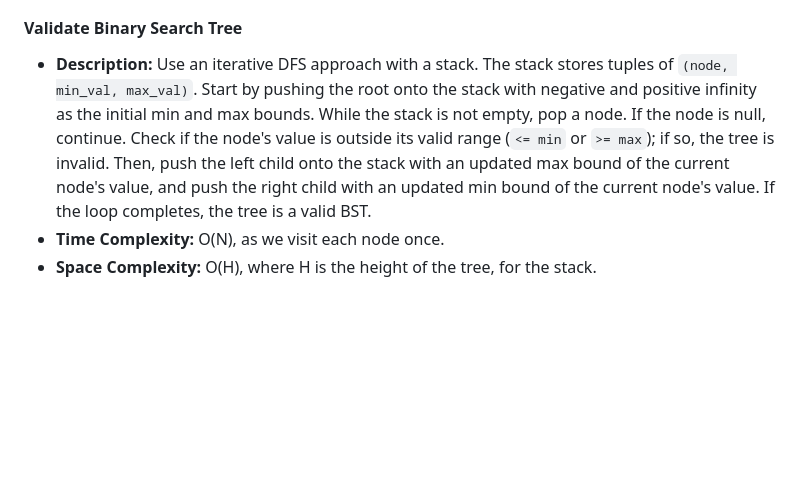
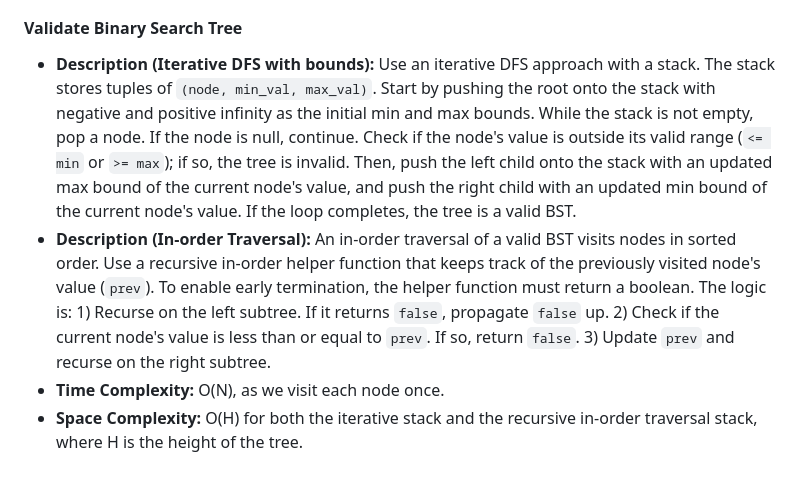
Before and after one commit to bloom256/algo_leetcode, a Markdown page: chapter_6_binary_tree.md, the part around the change. Drawn GitHub-style; blank space fills up the shorter version.

Commit message:
feat: add alternative solution for Validate BST in Binary Tree chapter

```diff
--- a/chapter_6_binary_tree.md
+++ b/chapter_6_binary_tree.md
@@ -42,6 +42,7 @@
 
 #### Validate Binary Search Tree
 
-*   **Description:** Use an iterative DFS approach with a stack. The stack stores tuples of `(node, min_val, max_val)`. Start by pushing the root onto the stack with negative and positive infinity as the initial min and max bounds. While the stack is not empty, pop a node. If the node is null, continue. Check if the node's value is outside its valid range (`<= min` or `>= max`); if so, the tree is invalid. Then, push the left child onto the stack with an updated max bound of the current node's value, and push the right child with an updated min bound of the current node's value. If the loop completes, the tree is a valid BST.
+*   **Description (Iterative DFS with bounds):** Use an iterative DFS approach with a stack. The stack stores tuples of `(node, min_val, max_val)`. Start by pushing the root onto the stack with negative and positive infinity as the initial min and max bounds. While the stack is not empty, pop a node. If the node is null, continue. Check if the node's value is outside its valid range (`<= min` or `>= max`); if so, the tree is invalid. Then, push the left child onto the stack with an updated max bound of the current node's value, and push the right child with an updated min bound of the current node's value. If the loop completes, the tree is a valid BST.
+*   **Description (In-order Traversal):** An in-order traversal of a valid BST visits nodes in sorted order. Use a recursive in-order helper function that keeps track of the previously visited node's value (`prev`). To enable early termination, the helper function must return a boolean. The logic is: 1) Recurse on the left subtree. If it returns `false`, propagate `false` up. 2) Check if the current node's value is less than or equal to `prev`. If so, return `false`. 3) Update `prev` and recurse on the right subtree.
 *   **Time Complexity:** O(N), as we visit each node once.
-*   **Space Complexity:** O(H), where H is the height of the tree, for the stack.
+*   **Space Complexity:** O(H) for both the iterative stack and the recursive in-order traversal stack, where H is the height of the tree.
```
